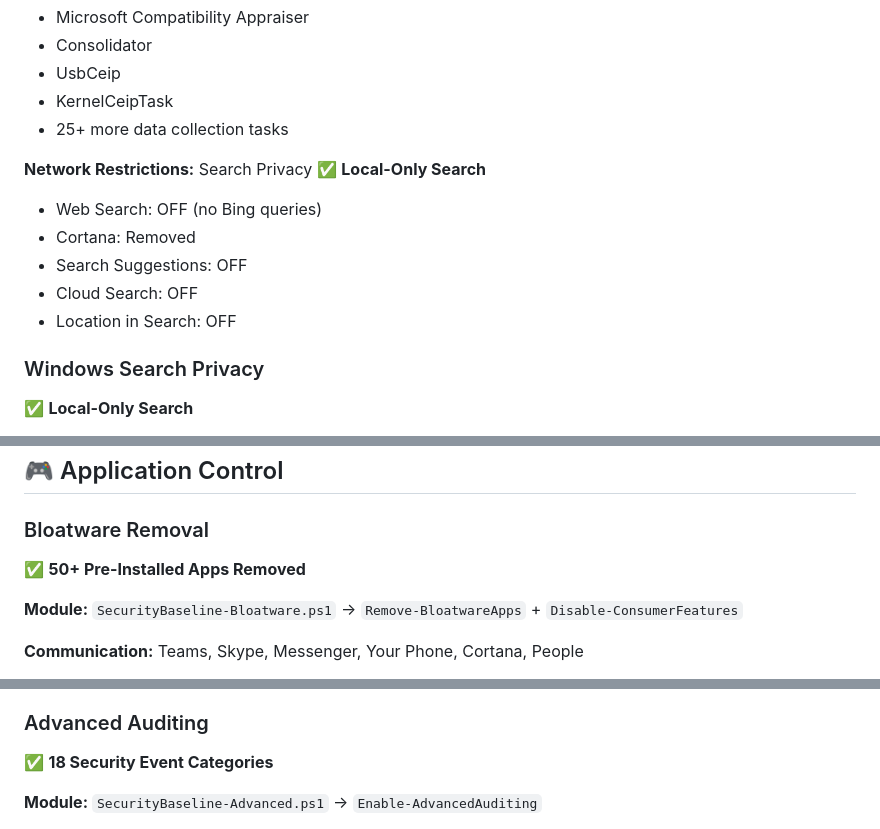
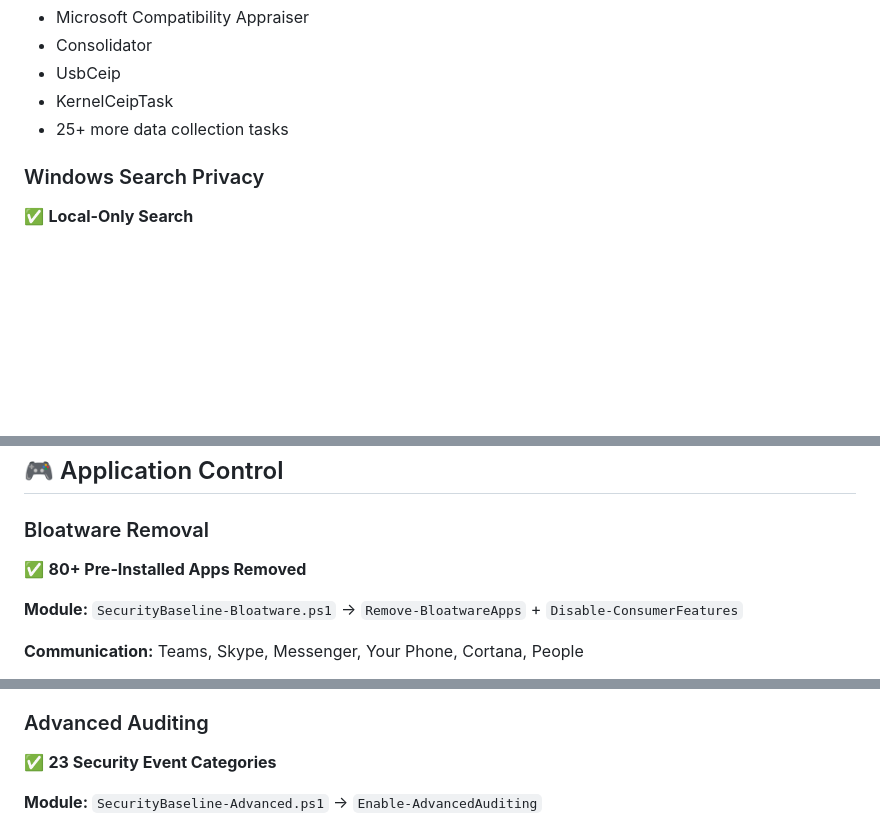
Before and after one commit to NexusOne23/noid-privacy, a Markdown page: FEATURES.md, 3 parts joined by grey strips. Rendered like a GitHub page; blank space fills up the shorter version.

Commit message:
docs: Remove redundancy and fix counts in FEATURES.md
FIXED:
- Removed duplicate Search Privacy section
  - Was: Network Restrictions Search Privacy + Windows Search Privacy (identical)
  - Now: Single Windows Search Privacy section
  - Eliminates redundancy, cleaner document

- App count in Bloatware section
  - Was: 50+ Pre-Installed Apps Removed
  - Now: 80+ Pre-Installed Apps Removed
  - Consistent with TOC, README, and implementation

- Audit categories count
  - Was: 18 Security Event Categories
  - Now: 23 Security Event Categories
  - Matches Statistics Summary table

IMPACT:
- No redundant sections (easier to maintain)
- All numbers consistent across entire docs
- Audit-ready FEATURES.md

FEATURES.md now 100% polished.

```diff
--- a/FEATURES.md
+++ b/FEATURES.md
@@ -165,15 +165,6 @@
 - UsbCeip
 - KernelCeipTask
 - 25+ more data collection tasks
-
-**Network Restrictions:** Search Privacy
-✅ **Local-Only Search**
-
-- Web Search: OFF (no Bing queries)
-- Cortana: Removed
-- Search Suggestions: OFF
-- Cloud Search: OFF
-- Location in Search: OFF
 
 ### Windows Search Privacy
 ✅ **Local-Only Search**
@@ -504,7 +495,7 @@ All data collection tasks disabled
 ## 🎮 Application Control
 
 ### Bloatware Removal
-✅ **50+ Pre-Installed Apps Removed**
+✅ **80+ Pre-Installed Apps Removed**
 
 **Module:** `SecurityBaseline-Bloatware.ps1` → `Remove-BloatwareApps` + `Disable-ConsumerFeatures`
 
@@ -958,7 +949,7 @@ Solitaire, Candy Crush, Bubble Witch
 - Audit: Every change logged
 
 ### Advanced Auditing
-✅ **18 Security Event Categories**
+✅ **23 Security Event Categories**
 
 **Module:** `SecurityBaseline-Advanced.ps1` → `Enable-AdvancedAuditing`
 
```
